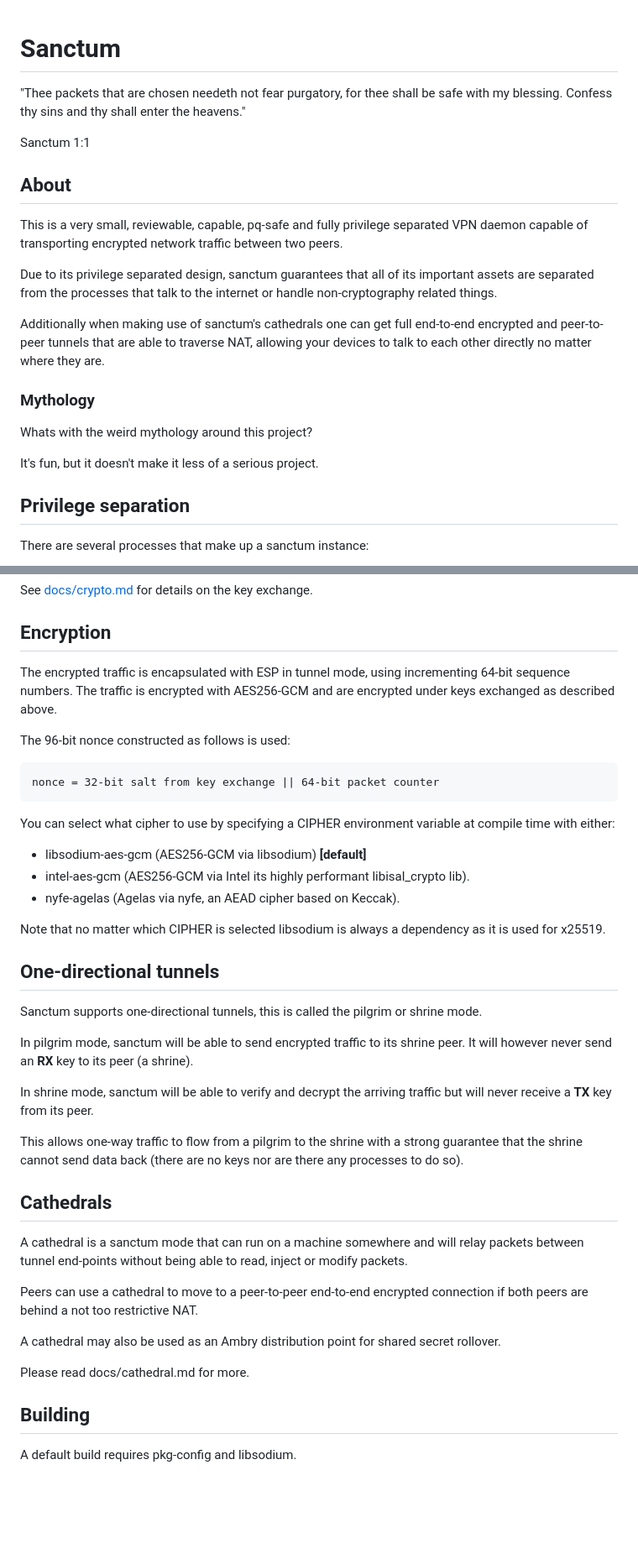
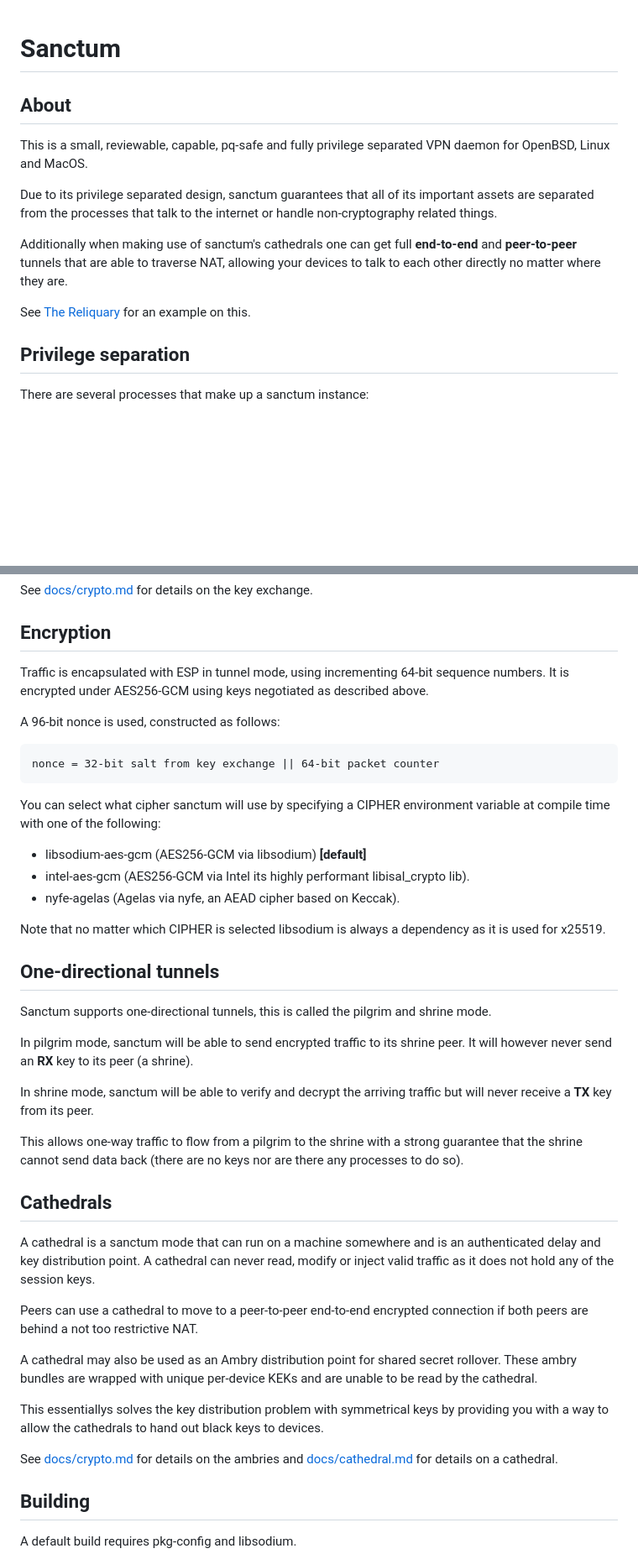
Before and after one commit to jorisvink/sanctum, a Markdown page: README.md, 2 parts joined by grey strips. Shown at 84% size. GitHub-like rendering; blank space fills up the shorter version.

Commit message:
reword README a little

````diff
--- a/README.md
+++ b/README.md
@@ -1,16 +1,9 @@
 # Sanctum
-
-"Thee packets that are chosen needeth not fear purgatory, for thee
-shall be safe with my blessing. Confess thy sins and thy shall enter
-the heavens."
-
-Sanctum 1:1
 
 ## About
 
-This is a very small, reviewable, capable, pq-safe and fully privilege
-separated VPN daemon capable of transporting encrypted network traffic
-between two peers.
+This is a small, reviewable, capable, pq-safe and fully privilege
+separated VPN daemon for OpenBSD, Linux and MacOS.
 
 Due to its privilege separated design, sanctum guarantees that
 all of its important assets are separated from the processes
@@ -18,15 +11,11 @@ that talk to the internet or handle non-cryptography related
 things.
 
 Additionally when making use of sanctum's cathedrals one can
-get full end-to-end encrypted and peer-to-peer tunnels that
-are able to traverse NAT, allowing your devices to talk to
-each other directly no matter where they are.
+get full **end-to-end** and **peer-to-peer** tunnels that are
+able to traverse NAT, allowing your devices to talk to each other
+directly no matter where they are.
 
-### Mythology
-
-Whats with the weird mythology around this project?
-
-It's fun, but it doesn't make it less of a serious project.
+See [The Reliquary](https://reliquary.se) for an example on this.
 
 ## Privilege separation
 
@@ -93,18 +84,18 @@ See [docs/crypto.md](docs/crypto.md) for details on the key exchange.
 
 ## Encryption
 
-The encrypted traffic is encapsulated with ESP in tunnel mode, using
-incrementing 64-bit sequence numbers. The traffic is encrypted with
-AES256-GCM and are encrypted under keys exchanged as described above.
+Traffic is encapsulated with ESP in tunnel mode, using incrementing 64-bit
+sequence numbers. It is encrypted under AES256-GCM using keys negotiated
+as described above.
 
-The 96-bit nonce constructed as follows is used:
+A 96-bit nonce is used, constructed as follows:
 
 ```
 nonce = 32-bit salt from key exchange || 64-bit packet counter
 ```
 
-You can select what cipher to use by specifying a CIPHER environment
-variable at compile time with either:
+You can select what cipher sanctum will use by specifying a CIPHER environment
+variable at compile time with one of the following:
 
 - libsodium-aes-gcm (AES256-GCM via libsodium) **[default]**
 - intel-aes-gcm (AES256-GCM via Intel its highly performant libisal_crypto lib).
@@ -116,7 +107,7 @@ a dependency as it is used for x25519.
 ## One-directional tunnels
 
 Sanctum supports one-directional tunnels, this is called the pilgrim
-or shrine mode.
+and shrine mode.
 
 In pilgrim mode, sanctum will be able to send encrypted traffic to its
 shrine peer. It will however never send an **RX** key to its peer (a shrine).
@@ -131,16 +122,23 @@ with a strong guarantee that the shrine cannot send data back
 ## Cathedrals
 
 A cathedral is a sanctum mode that can run on a machine somewhere
-and will relay packets between tunnel end-points without being able
-to read, inject or modify packets.
+and is an authenticated delay and key distribution point. A cathedral
+can never read, modify or inject valid traffic as it does not hold
+any of the session keys.
 
 Peers can use a cathedral to move to a peer-to-peer end-to-end encrypted
 connection if both peers are behind a not too restrictive NAT.
 
 A cathedral may also be used as an Ambry distribution point for
-shared secret rollover.
+shared secret rollover. These ambry bundles are wrapped with
+unique per-device KEKs and are unable to be read by the cathedral.
 
-Please read docs/cathedral.md for more.
+This essentiallys solves the key distribution problem with symmetrical
+keys by providing you with a way to allow the cathedrals to hand out
+black keys to devices.
+
+See [docs/crypto.md](docs/crypto.md) for details on the ambries and
+[docs/cathedral.md](docs/cathedral.md) for details on a cathedral.
 
 ## Building
 
````
Also changed, not shown: other parts of README.md (+5 -3 lines).
